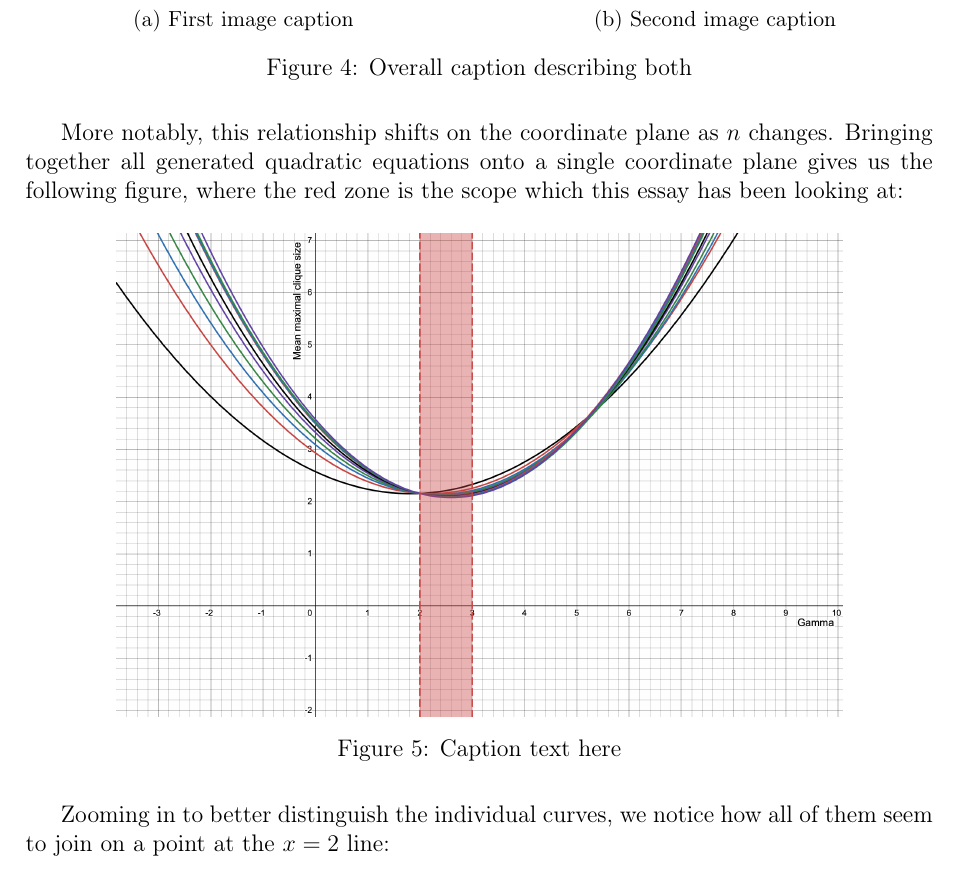
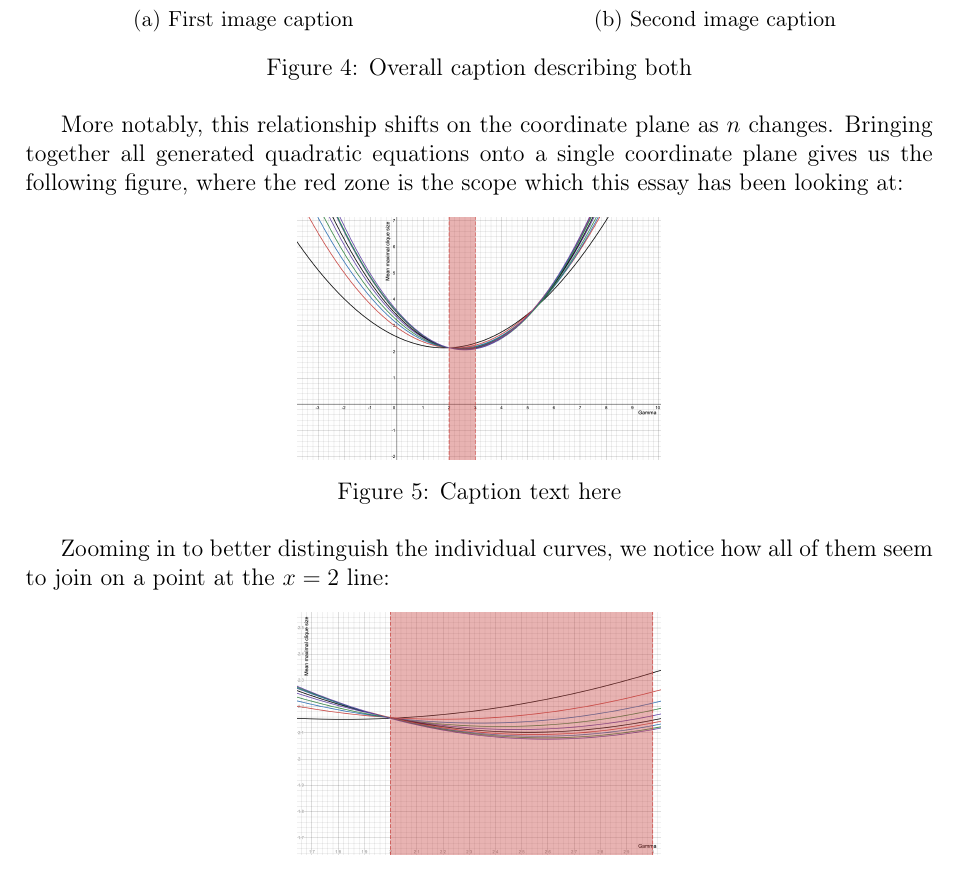
Before and after one commit to informatiky/LaTeX, a LaTeX document (Extended Essay/Johannes - Mathematics Extended Essay - Probabilistic method.tex): part of page 16 of 18, cut so that both start at the same text. Compiled offline with pdfLaTeX.

Commit message:
Auto-commit: 2026-09-13 17:24:24

```diff
--- a/Extended Essay/Johannes - Mathematics Extended Essay - Probabilistic method.tex
+++ b/Extended Essay/Johannes - Mathematics Extended Essay - Probabilistic method.tex
@@ -818,7 +818,7 @@ More notably, this relationship shifts on the coordinate plane as \(n\) changes.
 
 \begin{figure}[H]
 \centering
-\includegraphics[width=0.8\textwidth]{allNGammClique.png}
+\includegraphics[width=0.4\textwidth]{allNGammClique.png}
 \caption{Caption text here}
 \label{fig:my-image}
 \end{figure}
@@ -827,7 +827,7 @@ Zooming in to better distinguish the individual curves, we notice how all of the
 
 \begin{figure}[H]
 \centering
-\includegraphics[width=0.8\textwidth]{allNZoomGammaClique.png}
+\includegraphics[width=0.4\textwidth]{allNZoomGammaClique.png}
 \caption{Caption text here}
 \label{fig:my-image}
 \end{figure}
```
